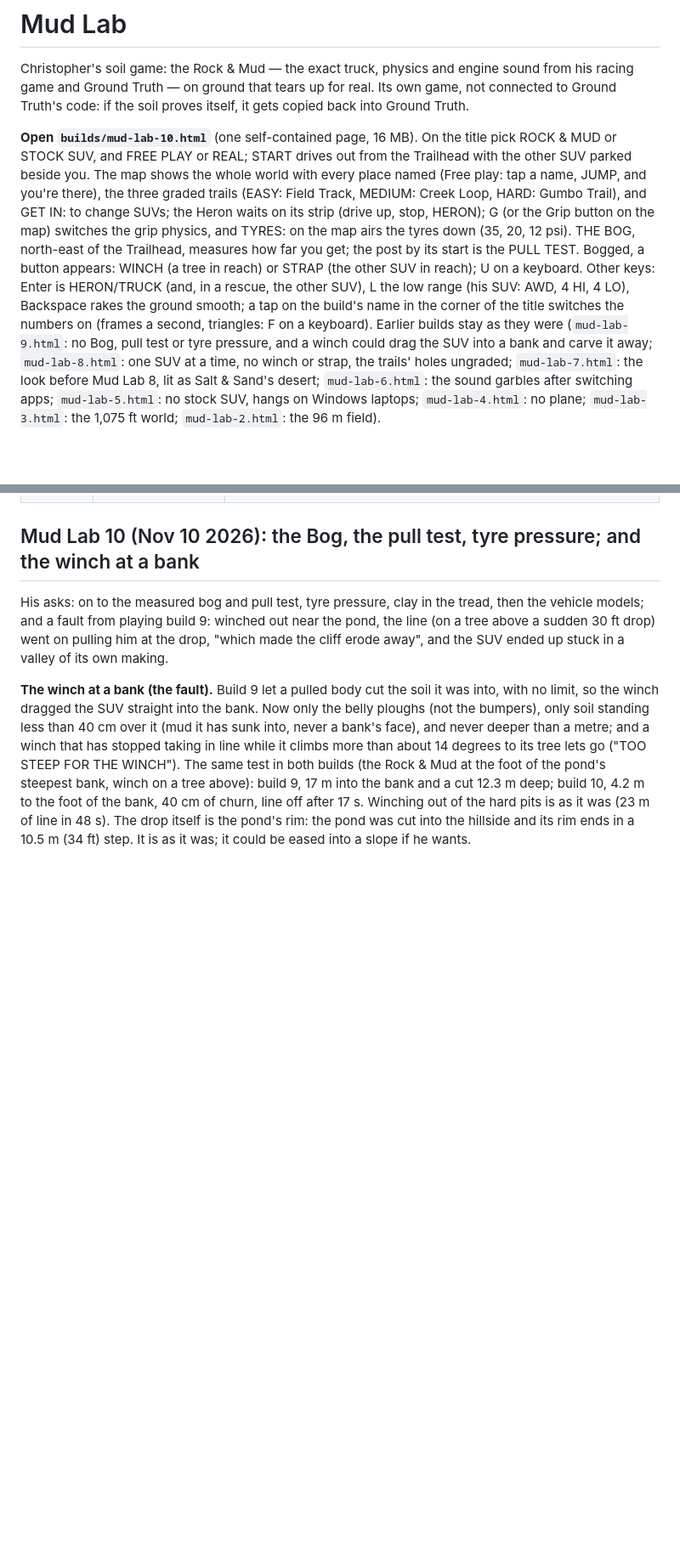
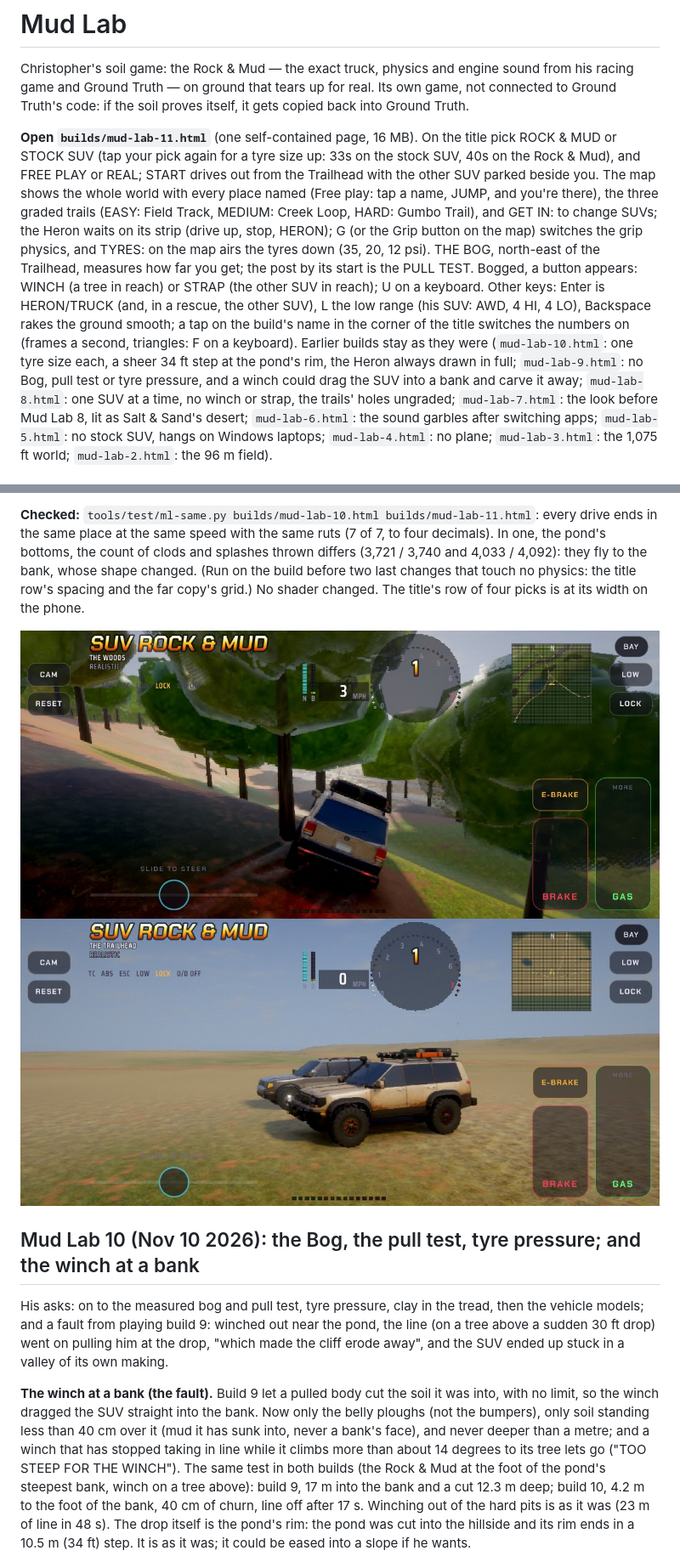
Before and after one commit to chriskizer91-ops/mud-lab, a Markdown page: README.md, 2 parts joined by grey strips. Shown at 85% size. Rendered like a GitHub page; pictures changed too: docs/shots/mud-lab-11-bank.jpg (added), docs/shots/mud-lab-11-tyres.jpg (added); blank space fills up the shorter version.

```diff
--- a/README.md
+++ b/README.md
@@ -4,8 +4,8 @@ Christopher's soil game: the Rock & Mud — the exact truck, physics and engine
 Truth — on ground that tears up for real. Its own game, not connected to Ground Truth's code: if the soil proves
 itself, it gets copied back into Ground Truth.
 
-**Open `builds/mud-lab-10.html`** (one self-contained page, 16 MB). On the title pick ROCK & MUD or STOCK SUV, and FREE
-PLAY or REAL; START drives out from the Trailhead with the other SUV parked beside you. The map shows the whole world
+**Open `builds/mud-lab-11.html`** (one self-contained page, 16 MB). On the title pick ROCK & MUD or STOCK SUV (tap
+your pick again for a tyre size up: 33s on the stock SUV, 40s on the Rock & Mud), and FREE PLAY or REAL; START drives out from the Trailhead with the other SUV parked beside you. The map shows the whole world
 with every place named (Free play: tap a name, JUMP, and you're there), the three graded trails (EASY: Field Track,
 MEDIUM: Creek Loop, HARD: Gumbo Trail), and GET IN: to change SUVs; the Heron waits on its strip (drive up, stop,
 HERON); G (or the Grip button on the map) switches the grip physics, and TYRES: on the map airs the tyres down (35, 20, 12 psi). THE BOG, north-east of the
@@ -13,7 +13,8 @@ Trailhead, measures how far you get; the post by its start is the PULL TEST. Bog
 or STRAP (the other SUV in reach); U on a keyboard. Other keys: Enter is HERON/TRUCK (and, in a rescue, the other SUV),
 L the low range (his SUV: AWD, 4 HI, 4 LO), Backspace rakes the ground smooth; a tap on the build's name in the corner of
 the title switches the numbers on (frames a second, triangles: F on a keyboard). Earlier builds stay as they were
-(`mud-lab-9.html`: no Bog, pull test or tyre pressure, and a winch could drag the SUV into a bank and carve it away;
+(`mud-lab-10.html`: one tyre size each, a sheer 34 ft step at the pond's rim, the Heron always drawn in full;
+`mud-lab-9.html`: no Bog, pull test or tyre pressure, and a winch could drag the SUV into a bank and carve it away;
 `mud-lab-8.html`: one SUV at a time, no winch or strap, the trails' holes ungraded; `mud-lab-7.html`: the look before
 Mud Lab 8, lit as Salt & Sand's desert; `mud-lab-6.html`: the sound garbles after switching apps; `mud-lab-5.html`: no
 stock SUV, hangs on Windows laptops; `mud-lab-4.html`: no plane; `mud-lab-3.html`: the 1,075 ft world;
@@ -40,3 +90,10 @@ stock SUV, hangs on Windows laptops; `mud-lab-4.html`: no plane; `mud-lab-3.html
+**Checked:** `tools/test/ml-same.py builds/mud-lab-10.html builds/mud-lab-11.html`: every drive ends in the same place
+at the same speed with the same ruts (7 of 7, to four decimals). In one, the pond's bottoms, the count of clods and
+splashes thrown differs (3,721 / 3,740 and 4,033 / 4,092): they fly to the bank, whose shape changed. (Run on the
+build before two last changes that touch no physics: the title row's spacing and the far copy's grid.) No shader
+changed. The title's row of four picks is at its width on the phone.
+
+![The pond's bank](docs/shots/mud-lab-11-bank.jpg) ![A tyre size up](docs/shots/mud-lab-11-tyres.jpg)
 
 ## Mud Lab 10 (Nov 10 2026): the Bog, the pull test, tyre pressure; and the winch at a bank
 
```
Also changed, not shown: other parts of README.md (+49 -0 lines), docs/shots/mud-lab-11-heron.jpg (added), docs/shots/mud-lab-11-title.jpg (added), 8 other files.
